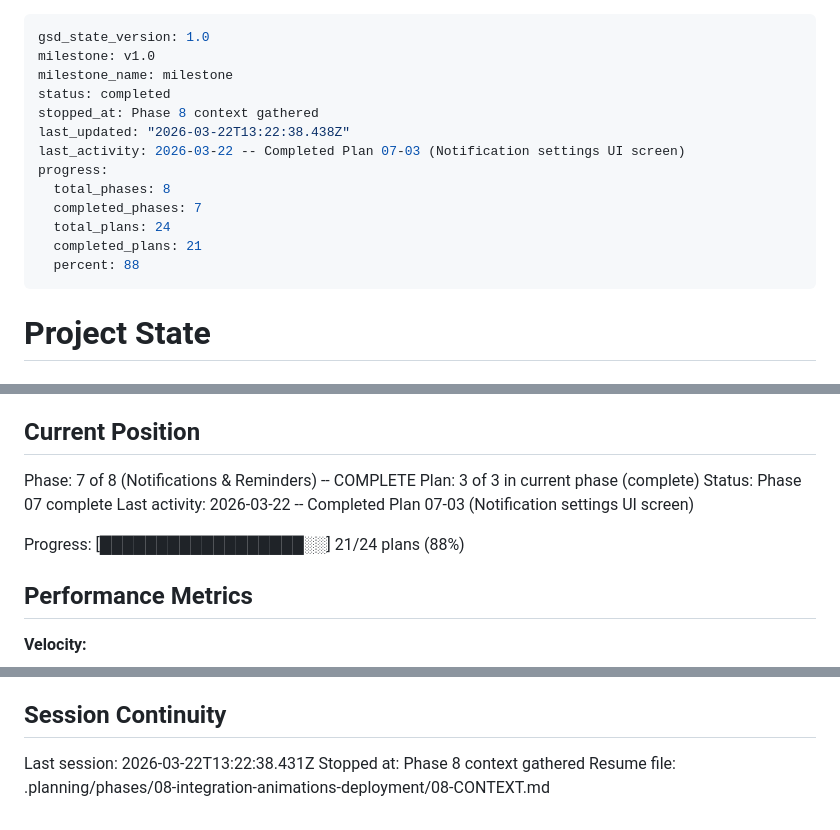
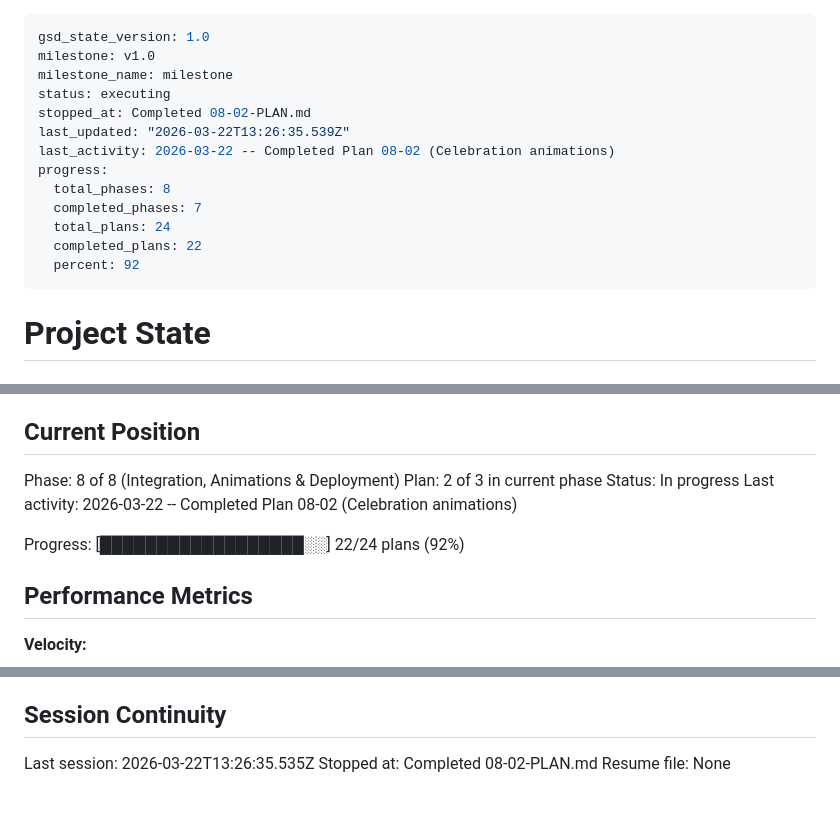
Before and after one commit to otolis/FocusForge, a Markdown page: .planning/STATE.md, 3 parts joined by grey strips. Drawn GitHub-style.

Commit message:
docs(08-02): complete celebration animations plan
Co-Authored-By: Claude Opus 4.6 (1M context) <noreply@anthropic.com>

```diff
--- a/.planning/STATE.md
+++ b/.planning/STATE.md
@@ -2,16 +2,16 @@
 gsd_state_version: 1.0
 milestone: v1.0
 milestone_name: milestone
-status: completed
-stopped_at: Phase 8 context gathered
-last_updated: "2026-03-22T13:22:38.438Z"
-last_activity: 2026-03-22 -- Completed Plan 07-03 (Notification settings UI screen)
+status: executing
+stopped_at: Completed 08-02-PLAN.md
+last_updated: "2026-03-22T13:26:35.539Z"
+last_activity: 2026-03-22 -- Completed Plan 08-02 (Celebration animations)
 progress:
   total_phases: 8
   completed_phases: 7
   total_plans: 24
-  completed_plans: 21
-  percent: 88
+  completed_plans: 22
+  percent: 92
 ---
 
 # Project State
@@ -25,12 +25,12 @@ See: .planning/PROJECT.md (updated 2026-03-22)
 
 ## Current Position
 
-Phase: 7 of 8 (Notifications & Reminders) -- COMPLETE
-Plan: 3 of 3 in current phase (complete)
-Status: Phase 07 complete
-Last activity: 2026-03-22 -- Completed Plan 07-03 (Notification settings UI screen)
+Phase: 8 of 8 (Integration, Animations & Deployment)
+Plan: 2 of 3 in current phase
+Status: In progress
+Last activity: 2026-03-22 -- Completed Plan 08-02 (Celebration animations)
 
-Progress: [██████████████████░░] 21/24 plans (88%)
+Progress: [██████████████████░░] 22/24 plans (92%)
 
 ## Performance Metrics
 
@@ -149,6 +152,6 @@ None yet.
 
 ## Session Continuity
 
-Last session: 2026-03-22T13:22:38.431Z
-Stopped at: Phase 8 context gathered
-Resume file: .planning/phases/08-integration-animations-deployment/08-CONTEXT.md
+Last session: 2026-03-22T13:26:35.535Z
+Stopped at: Completed 08-02-PLAN.md
+Resume file: None
```
Also changed, not shown: other parts of .planning/STATE.md (+3 -0 lines), .planning/REQUIREMENTS.md (+2 -2 lines), 1 other file.
